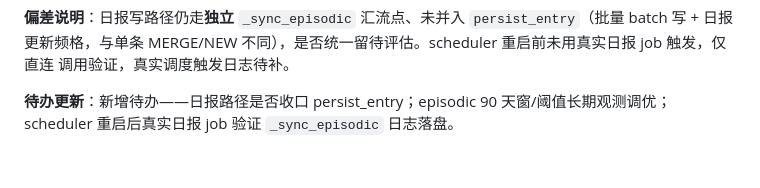
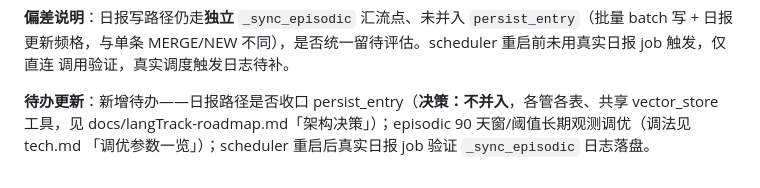
Before and after one commit to weweaq/monoRepo, a Markdown page: apps/withlanggraph/ROADMAP.md, the part around the change. Rendered like a GitHub page.

Commit message:
docs(withlanggraph): 明确 episodic 日报路径不并入 persist_entry + 补调优手册
- roadmap: 把"是否收口"待办改为架构决策结论(各管各表、共享 vector_store 工具), 新增 episodic 召回调优手册(threshold/k/90天窗口/daily_notes_for 去噪 4 参数+调法)
- tech: 9.26 补"调优参数一览"表
- ROADMAP: 同步决策与调优指向

```diff
--- a/apps/withlanggraph/ROADMAP.md
+++ b/apps/withlanggraph/ROADMAP.md
@@ -490,5 +490,6 @@ episodic 零命中而 semantic 不受影响（两表隔离 + day 过滤正确）
 日报更新频格，与单条 MERGE/NEW 不同），是否统一留待评估。scheduler 重启前未用真实日报 job 触发，仅直连
 调用验证，真实调度触发日志待补。
 
-**待办更新**：新增待办——日报路径是否收口 persist_entry；episodic 90 天窗/阈值长期观测调优；scheduler
-重启后真实日报 job 验证 `_sync_episodic` 日志落盘。
+**待办更新**：新增待办——日报路径是否收口 persist_entry（**决策：不并入**，各管各表、共享 vector_store
+工具，见 docs/langTrack-roadmap.md「架构决策」）；episodic 90 天窗/阈值长期观测调优（调法见 tech.md
+「调优参数一览」）；scheduler 重启后真实日报 job 验证 `_sync_episodic` 日志落盘。
```
Also changed, not shown: 2 other files.
